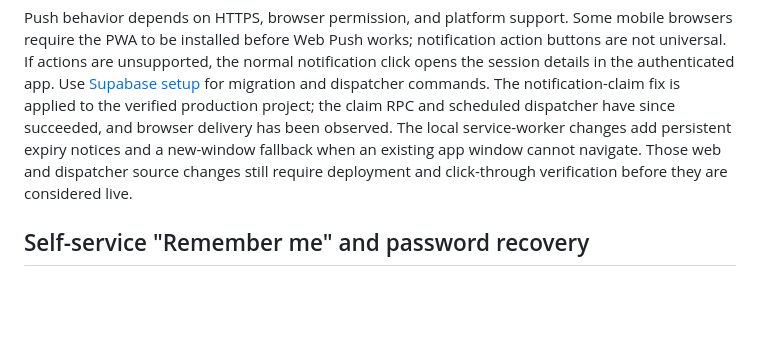
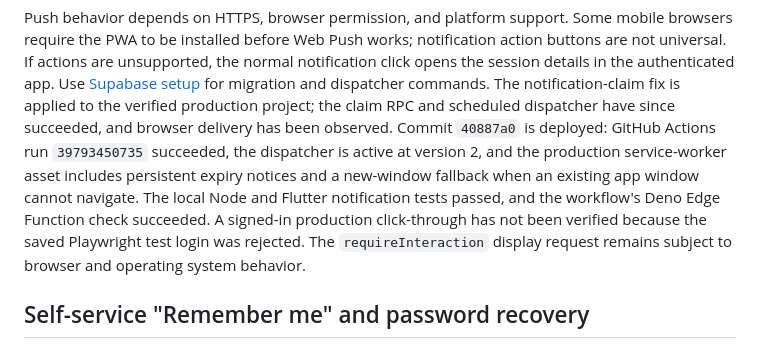
Before and after one commit to reehan123123/Parking, a Markdown page: docs/security.md, the part around the change. GitHub-like rendering; blank space fills up the shorter version.

```diff
--- a/docs/security.md
+++ b/docs/security.md
@@ -249,10 +249,15 @@ the normal notification click opens the session details in the authenticated
 app. Use [Supabase setup](supabase.md) for migration and dispatcher commands.
 The notification-claim fix is applied to the verified production project; the
 claim RPC and scheduled dispatcher have since succeeded, and browser delivery
-has been observed. The local service-worker changes add persistent expiry
-notices and a new-window fallback when an existing app window cannot navigate.
-Those web and dispatcher source changes still require deployment and
-click-through verification before they are considered live.
+has been observed. Commit `40887a0` is deployed: GitHub Actions run
+`39793450735` succeeded, the dispatcher is active at version 2, and the
+production service-worker asset includes persistent expiry notices and a
+new-window fallback when an existing app window cannot navigate. The local
+Node and Flutter notification tests passed, and the workflow's Deno Edge
+Function check succeeded. A signed-in production click-through has not been
+verified because the saved Playwright test login was rejected. The
+`requireInteraction` display request remains subject to browser and operating
+system behavior.
 
 ## Self-service "Remember me" and password recovery
 
```
Also changed, not shown: docs/deployment.md (+12 -5 lines), docs/supabase.md (+6 -3 lines).
